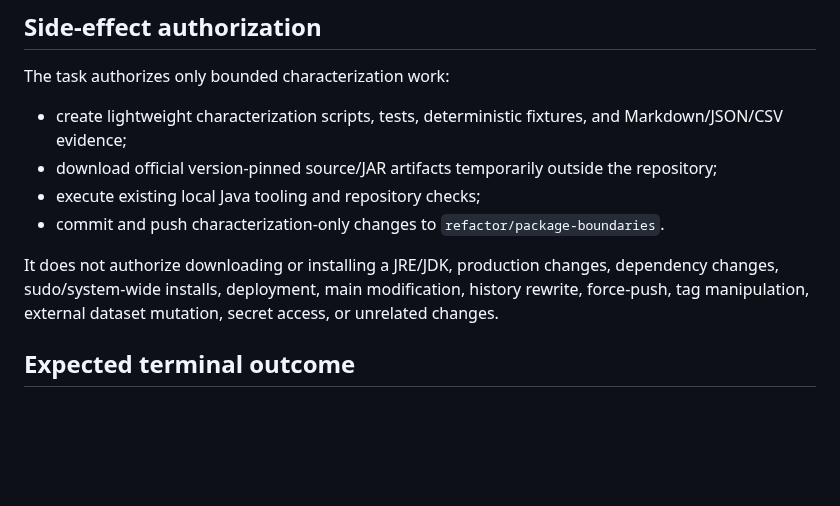
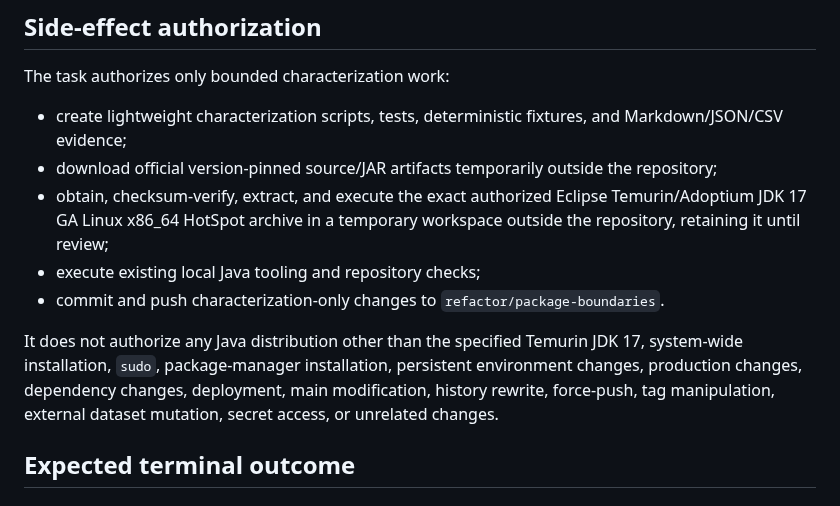
Before and after one commit to Madeena-software/mpips, a Markdown page: .agents/tasks/imagej-fidelity-characterization.md, the part around one of its changes. Drawn GitHub-style; blank space fills up the shorter version.

```diff
--- a/.agents/tasks/imagej-fidelity-characterization.md
+++ b/.agents/tasks/imagej-fidelity-characterization.md
@@ -445,14 +466,18 @@ The task authorizes only bounded characterization work:
   and Markdown/JSON/CSV evidence;
 - download official version-pinned source/JAR artifacts temporarily outside the
   repository;
+- obtain, checksum-verify, extract, and execute the exact authorized Eclipse
+  Temurin/Adoptium JDK 17 GA Linux x86_64 HotSpot archive in a temporary
+  workspace outside the repository, retaining it until review;
 - execute existing local Java tooling and repository checks;
 - commit and push characterization-only changes to
   `refactor/package-boundaries`.
 
-It does not authorize downloading or installing a JRE/JDK, production changes,
-dependency changes, sudo/system-wide installs, deployment, main modification,
-history rewrite, force-push, tag manipulation, external dataset mutation,
-secret access, or unrelated changes.
+It does not authorize any Java distribution other than the specified Temurin
+JDK 17, system-wide installation, `sudo`, package-manager installation,
+persistent environment changes, production changes, dependency changes,
+deployment, main modification, history rewrite, force-push, tag manipulation,
+external dataset mutation, secret access, or unrelated changes.
 
 ## Expected terminal outcome
 
```
Also changed, not shown: other parts of .agents/tasks/imagej-fidelity-characterization.md (+30 -9 lines).
